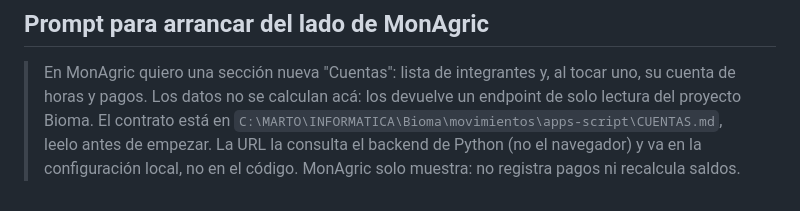
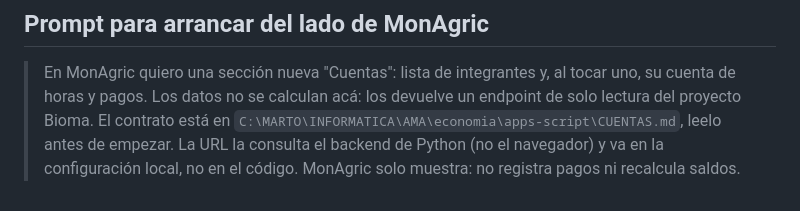
Before and after one commit to MartinTrigo/bioma-mov, a Markdown page: apps-script/CUENTAS.md, the part around the change. GitHub-like rendering.

```diff
--- a/apps-script/CUENTAS.md
+++ b/apps-script/CUENTAS.md
@@ -154,7 +154,7 @@ Sección **Cuentas** en MonAgric:
 > En MonAgric quiero una sección nueva "Cuentas": lista de integrantes y, al
 > tocar uno, su cuenta de horas y pagos. Los datos no se calculan acá: los
 > devuelve un endpoint de solo lectura del proyecto Bioma. El contrato está
-> en `C:\MARTO\INFORMATICA\Bioma\movimientos\apps-script\CUENTAS.md`, leelo
+> en `C:\MARTO\INFORMATICA\AMA\economia\apps-script\CUENTAS.md`, leelo
 > antes de empezar. La URL la consulta el backend de Python (no el navegador)
 > y va en la configuración local, no en el código. MonAgric solo muestra: no
 > registra pagos ni recalcula saldos.
```
Also changed, not shown: CLAUDE.md (+13 -13 lines), README.md (+2 -2 lines).
